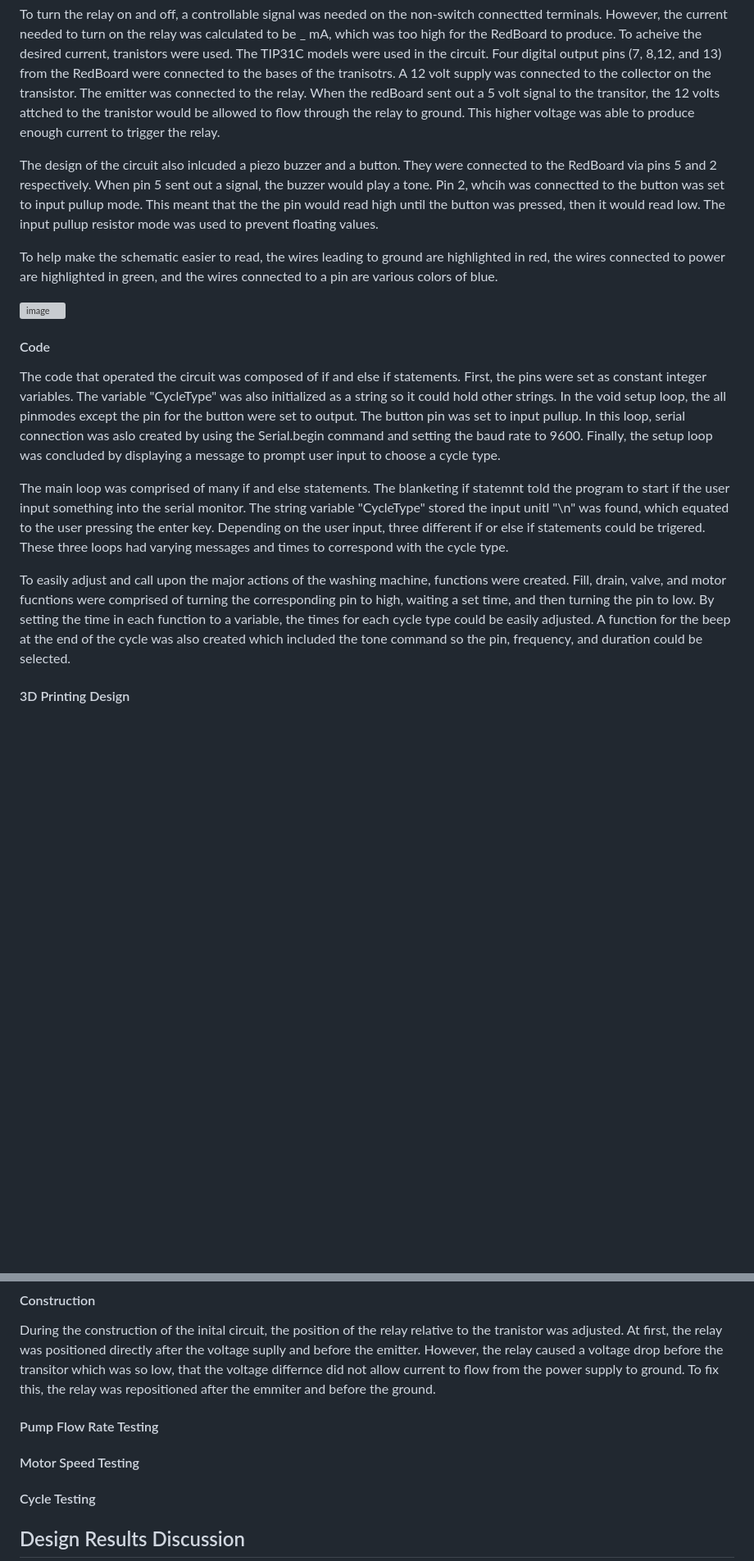
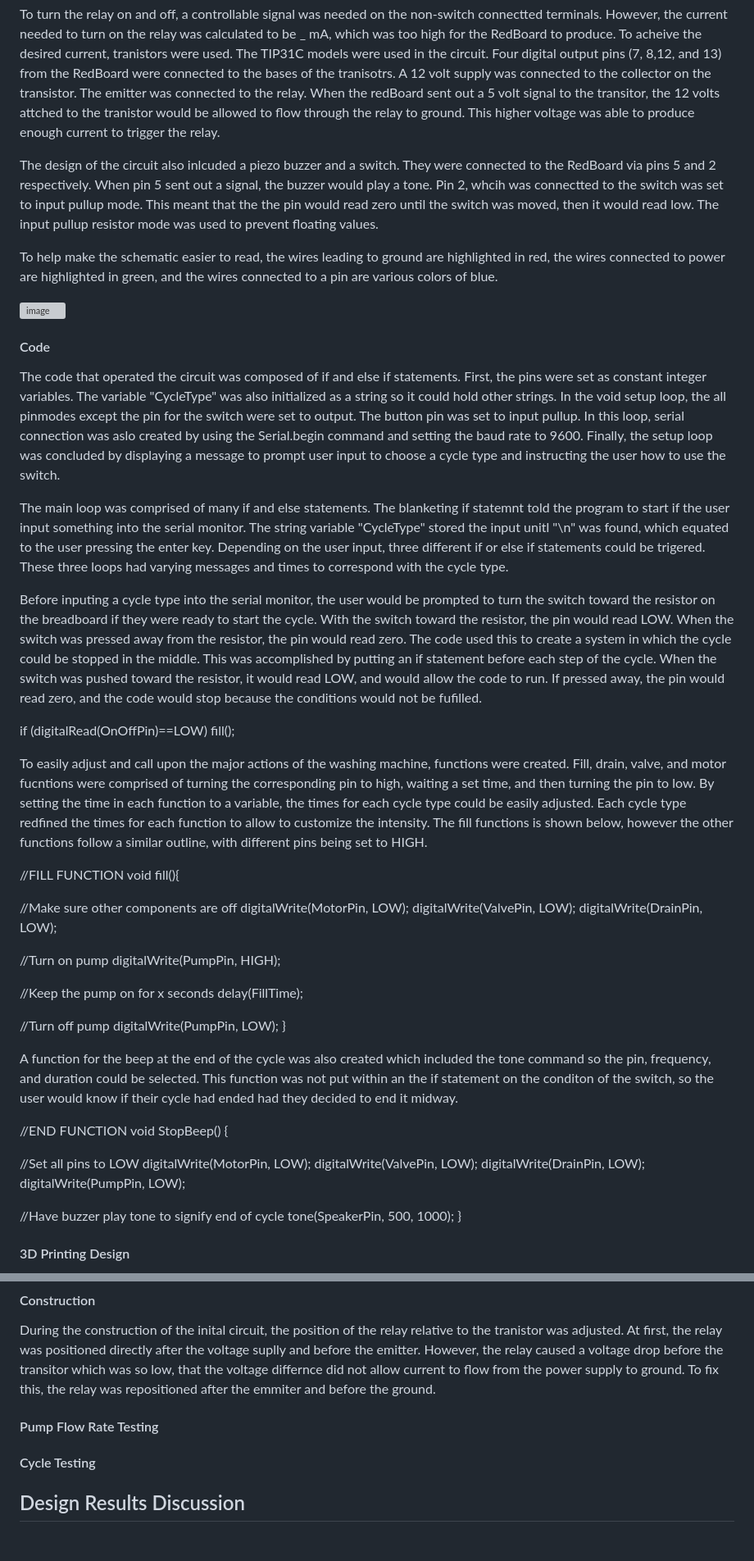
Before and after one commit to thco227/PortableWashingMachine_BAE305-Project, a Markdown page: README.md, 2 parts joined by grey strips. Shown at 82% size. Rendered like a GitHub page; blank space fills up the shorter version; grey boxes are pictures that could not be loaded.

```diff
--- a/README.md
+++ b/README.md
@@ -39,7 +41,7 @@ When designing the washing machine, an important factor was being able to contro
 
 To turn the relay on and off, a controllable signal was needed on the non-switch connectted terminals. However, the current needed to turn on the relay was calculated to be _ mA, which was too high for the RedBoard to produce. To acheive the desired current, tranistors were used. The TIP31C models were used in the circuit. Four digital output pins (7, 8,12, and 13) from the RedBoard were connected to the bases of the tranisotrs. A 12 volt supply was connected to the collector on the transistor. The emitter was connected to the relay. When the redBoard sent out a 5 volt signal to the transitor, the 12 volts attched to the tranistor would be allowed to flow through the relay to ground. This higher voltage was able to produce enough current to trigger the relay.
 
-The design of the circuit also inlcuded a piezo buzzer and a button. They were connected to the RedBoard via pins 5 and 2 respectively. When pin 5 sent out a signal, the buzzer would play a tone. Pin 2, whcih was connectted to the button was set to input pullup mode. This meant that the the pin would read high until the button was pressed, then it would read low. The input pullup resistor mode was used to prevent floating values.
+The design of the circuit also inlcuded a piezo buzzer and a switch. They were connected to the RedBoard via pins 5 and 2 respectively. When pin 5 sent out a signal, the buzzer would play a tone. Pin 2, whcih was connectted to the switch was set to input pullup mode. This meant that the the pin would read zero until the switch was moved, then it would read low. The input pullup resistor mode was used to prevent floating values.
 
 To help make the schematic easier to read, the wires leading to ground are highlighted in red, the wires connected to power are highlighted in green, and the wires connected to a pin are various colors of blue.
 
@@ -47,12 +49,48 @@ To help make the schematic easier to read, the wires leading to ground are highl
 
 
 #### Code
-The code that operated the circuit was composed of if and else if statements. First, the pins were set as constant integer variables. The variable "CycleType" was also initialized as a string so it could hold other strings. In the void setup loop, the all pinmodes except the pin for the button were set to output. The button pin was set to input pullup. In this loop, serial connection was aslo created by using the Serial.begin command and setting the baud rate to 9600. Finally, the setup loop was concluded by displaying a message to prompt user input to choose a cycle type.
+The code that operated the circuit was composed of if and else if statements. First, the pins were set as constant integer variables. The variable "CycleType" was also initialized as a string so it could hold other strings. In the void setup loop, the all pinmodes except the pin for the switch were set to output. The button pin was set to input pullup. In this loop, serial connection was aslo created by using the Serial.begin command and setting the baud rate to 9600. Finally, the setup loop was concluded by displaying a message to prompt user input to choose a cycle type and instructing the user how to use the switch.
 
 The main loop was comprised of many if and else statements. The blanketing if statemnt told the program to start if the user input something into the serial monitor. The string variable "CycleType" stored the input unitl "\n" was found, which equated to the user pressing the enter key. Depending on the user input, three different if or else if statements could be trigered. These three loops had varying messages and times to correspond with the cycle type.
 
-To easily adjust and call upon the major actions of the washing machine, functions were created. Fill, drain, valve, and motor fucntions were comprised of turning the corresponding pin to high, waiting a set time, and then turning the pin to low. By setting the time in each function to a variable, the times for each cycle type could be easily adjusted. A function for the beep at the end of the cycle was also created which included the tone command so the pin, frequency, and duration could be selected.
+Before inputing a cycle type into the serial monitor, the user would be prompted to turn the switch toward the resistor on the breadboard if they were ready to start the cycle. With the switch toward the resistor, the pin would read LOW. When the switch was pressed away from the resistor, the pin would read zero. The code used this to create a system in which the cycle could be stopped in the middle. This was accomplished by putting an if statement before each step of the cycle. When the switch was pushed toward the resistor, it would read LOW, and would allow the code to run. If pressed away, the pin would read zero, and the code would stop because the conditions would not be fufilled.
 
+ if (digitalRead(OnOffPin)==LOW) fill();
+
+To easily adjust and call upon the major actions of the washing machine, functions were created. Fill, drain, valve, and motor fucntions were comprised of turning the corresponding pin to high, waiting a set time, and then turning the pin to low. By setting the time in each function to a variable, the times for each cycle type could be easily adjusted. Each cycle type redfined the times for each function to allow to customize the intensity. The fill functions is shown below, however the other functions follow a similar outline, with different pins being set to HIGH.
+
+//FILL FUNCTION
+void fill(){
+
+  //Make sure other components are off
+  digitalWrite(MotorPin, LOW);
+  digitalWrite(ValvePin, LOW);
+  digitalWrite(DrainPin, LOW);
+
+  //Turn on pump
+  digitalWrite(PumpPin, HIGH);
+
+  //Keep the pump on for x seconds
+  delay(FillTime);
+
+  //Turn off pump
+  digitalWrite(PumpPin, LOW);
+}
+
+A function for the beep at the end of the cycle was also created which included the tone command so the pin, frequency, and duration could be selected. This function was not put within an the if statement on the conditon of the switch, so the user would know if their cycle had ended had they decided to end it midway.
+
+//END FUNCTION
+void StopBeep() {
+
+  //Set all pins to LOW
+  digitalWrite(MotorPin, LOW);
+  digitalWrite(ValvePin, LOW);
+  digitalWrite(DrainPin, LOW);
+  digitalWrite(PumpPin, LOW);
+
+  //Have buzzer play tone to signify end of cycle
+  tone(SpeakerPin, 500, 1000);
+}
 
 #### 3D Printing Design
 For the inner workings of the machine, we researched actual appliances. Commercially available washing machines most often employ one of two washing methods: agitation or impeller washing. In an agitation washing machine, a central shaft with vanes rotates to spin clothes in water and wash them. An impeller is a low disc with fins that sits at the bottom of the basket, and impeller washing uses this structure to wash clothes. The design takes advantage of the friction generated between the articles of clothing to wash them and uses less water than an agitation machine does. For our small scale machine, we wanted to optimize our water use, so the impeller design was the ideal choice. When we took into consideration the materials we would be using, we realized it would be far easier to 3D print an impeller than a central agitator.
@@ -90,9 +128,9 @@ The initial plan for the stand that would hold the bucket up was to 3D print. Wi
 
 
 During the construction of the inital circuit, the position of the relay relative to the tranistor was adjusted. At first, the relay was positioned directly after the voltage suplly and before the emitter. However, the relay caused a voltage drop before the transitor which was so low, that the voltage differnce did not allow current to flow from the power supply to ground. To fix this, the relay was repositioned after the emmiter and before the ground.
+
 #### Pump Flow Rate Testing
 
-#### Motor Speed Testing
 
 #### Cycle Testing
 
```
Also changed, not shown: other parts of README.md (+14 -12 lines).
